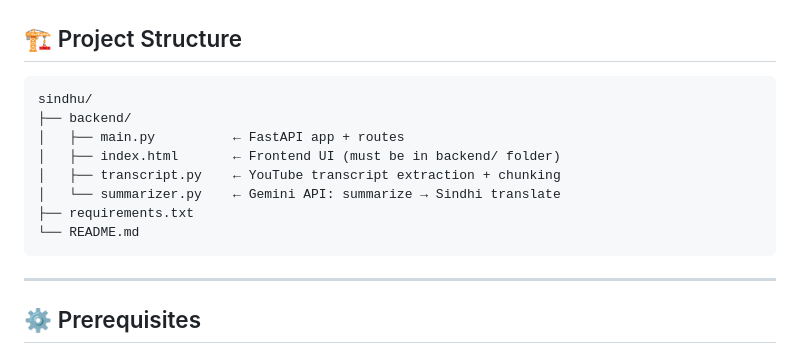
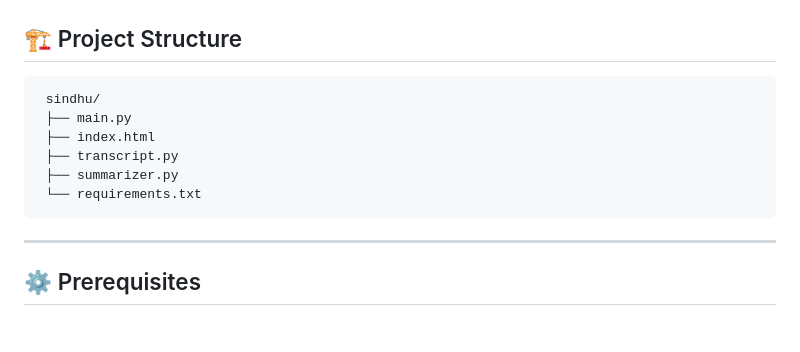
Before and after one commit to Samad80/yt_Sindhi_Summary, a Markdown page: README.md, the part around the change. Rendered like a GitHub page; blank space fills up the shorter version.

Commit message:
Update project structure in README.md
Simplified project structure representation in README.

````diff
--- a/README.md
+++ b/README.md
@@ -8,14 +8,12 @@ A web app that extracts a YouTube transcript, summarizes it into 3 bullet points
 ## 🏗 Project Structure
 
 ```
-sindhu/
-├── backend/
-│   ├── main.py          ← FastAPI app + routes
-│   ├── index.html       ← Frontend UI (must be in backend/ folder)
-│   ├── transcript.py    ← YouTube transcript extraction + chunking
-│   └── summarizer.py    ← Gemini API: summarize → Sindhi translate
-├── requirements.txt
-└── README.md
+ sindhu/
+ ├── main.py
+ ├── index.html
+ ├── transcript.py
+ ├── summarizer.py
+ └── requirements.txt
 ```
 
 ---
````
